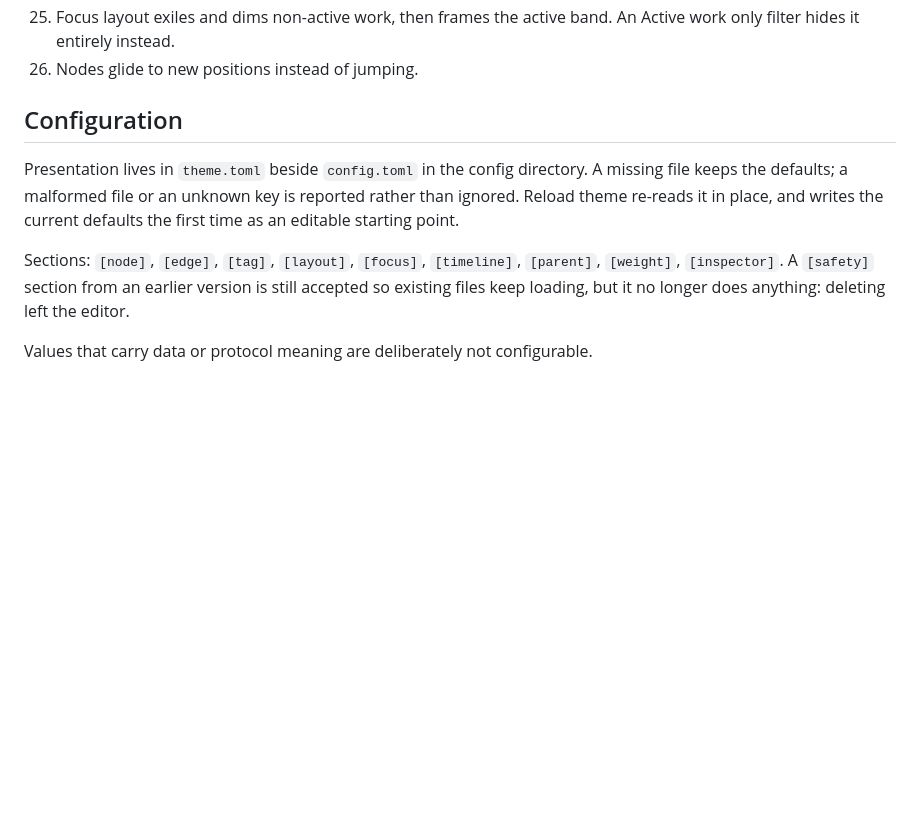
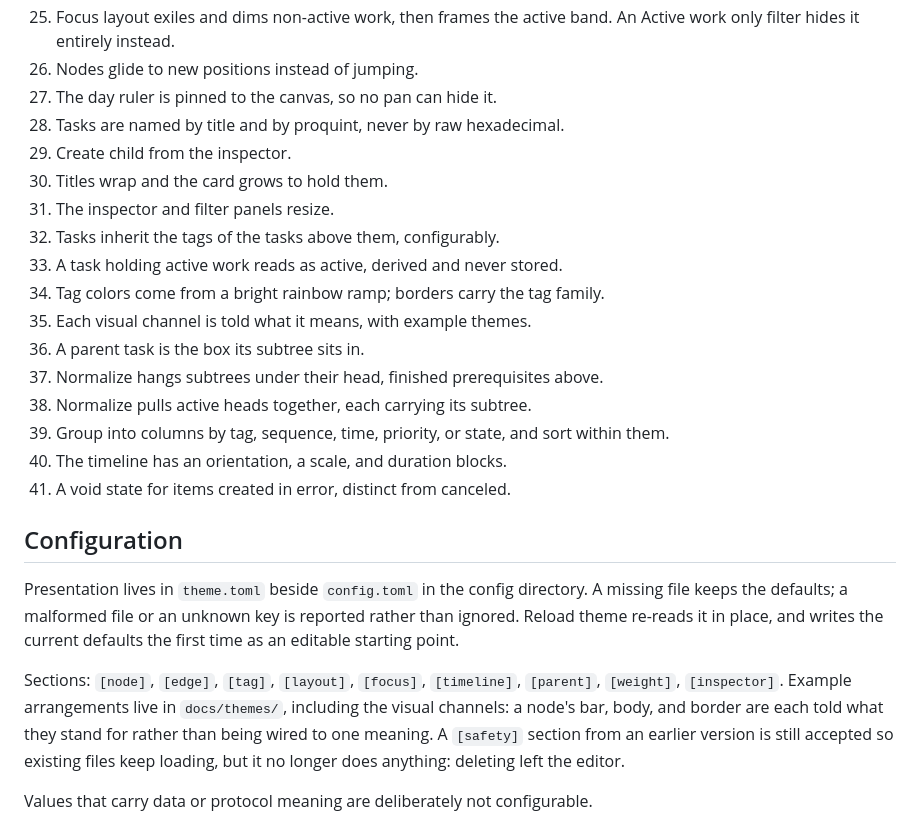
Before and after one commit to Qu1ncyRy4n/todo_app_project, a Markdown page: docs/gui-graph-pickup.md, the part around one of its changes. Rendered like a GitHub page; blank space fills up the shorter version.

```diff
--- a/docs/gui-graph-pickup.md
+++ b/docs/gui-graph-pickup.md
@@ -64,6 +64,22 @@ dogfooding notes. Every slice below landed as its own commit with tests.
 25. Focus layout exiles and dims non-active work, then frames the active band.
     An Active work only filter hides it entirely instead.
 26. Nodes glide to new positions instead of jumping.
+27. The day ruler is pinned to the canvas, so no pan can hide it.
+28. Tasks are named by title and by proquint, never by raw hexadecimal.
+29. Create child from the inspector.
+30. Titles wrap and the card grows to hold them.
+31. The inspector and filter panels resize.
+32. Tasks inherit the tags of the tasks above them, configurably.
+33. A task holding active work reads as active, derived and never stored.
+34. Tag colors come from a bright rainbow ramp; borders carry the tag family.
+35. Each visual channel is told what it means, with example themes.
+36. A parent task is the box its subtree sits in.
+37. Normalize hangs subtrees under their head, finished prerequisites above.
+38. Normalize pulls active heads together, each carrying its subtree.
+39. Group into columns by tag, sequence, time, priority, or state, and sort
+    within them.
+40. The timeline has an orientation, a scale, and duration blocks.
+41. A void state for items created in error, distinct from canceled.
 
 ## Configuration
 
@@ -73,7 +89,9 @@ rather than ignored. Reload theme re-reads it in place, and writes the current
 defaults the first time as an editable starting point.
 
 Sections: `[node]`, `[edge]`, `[tag]`, `[layout]`, `[focus]`, `[timeline]`,
-`[parent]`, `[weight]`, `[inspector]`. A `[safety]` section from an earlier
+`[parent]`, `[weight]`, `[inspector]`. Example arrangements live in
+`docs/themes/`, including the visual channels: a node's bar, body, and border are
+each told what they stand for rather than being wired to one meaning. A `[safety]` section from an earlier
 version is still accepted so existing files keep loading, but it no longer does
 anything: deleting left the editor.
 
```
Also changed, not shown: other parts of docs/gui-graph-pickup.md (+19 -4 lines).
